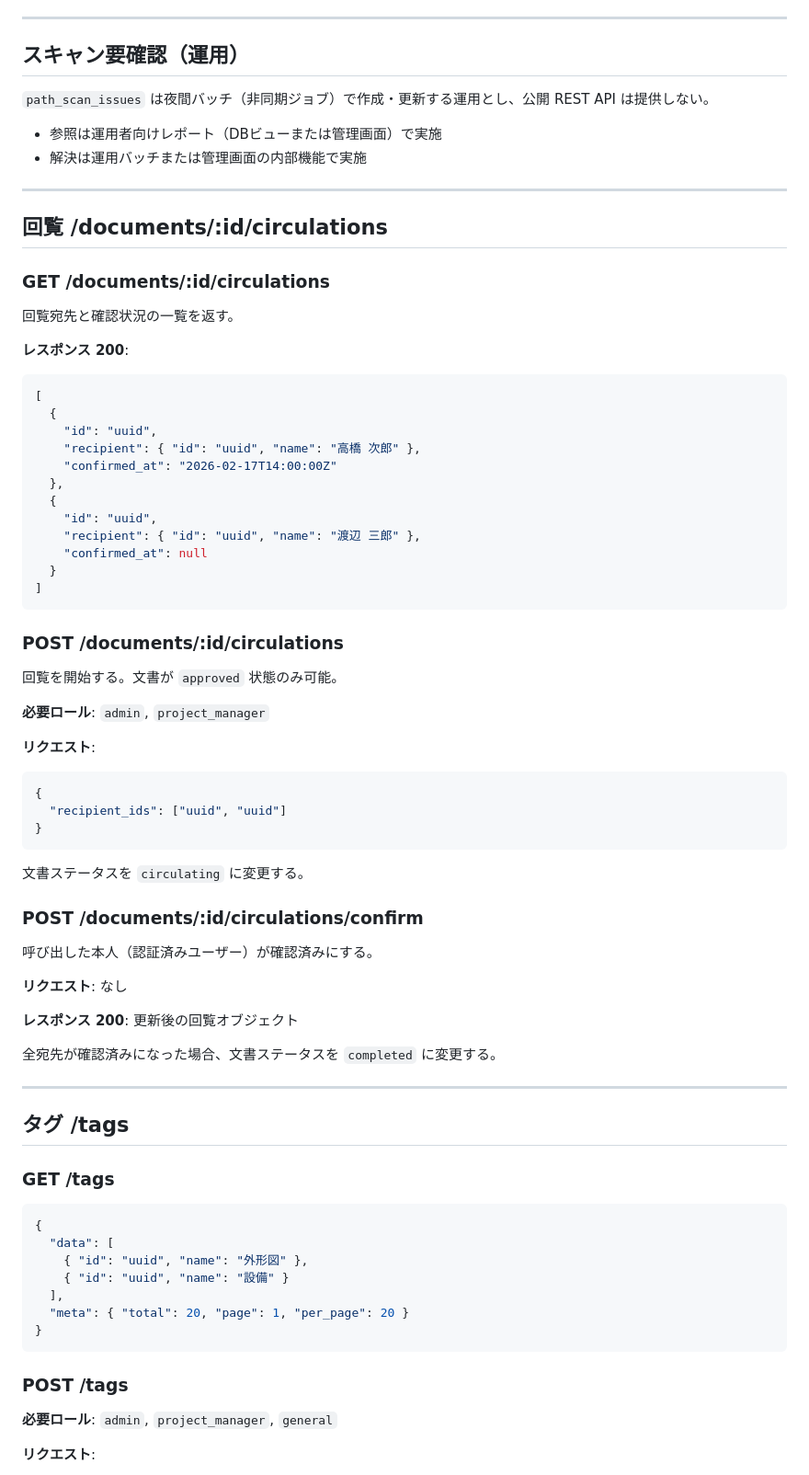
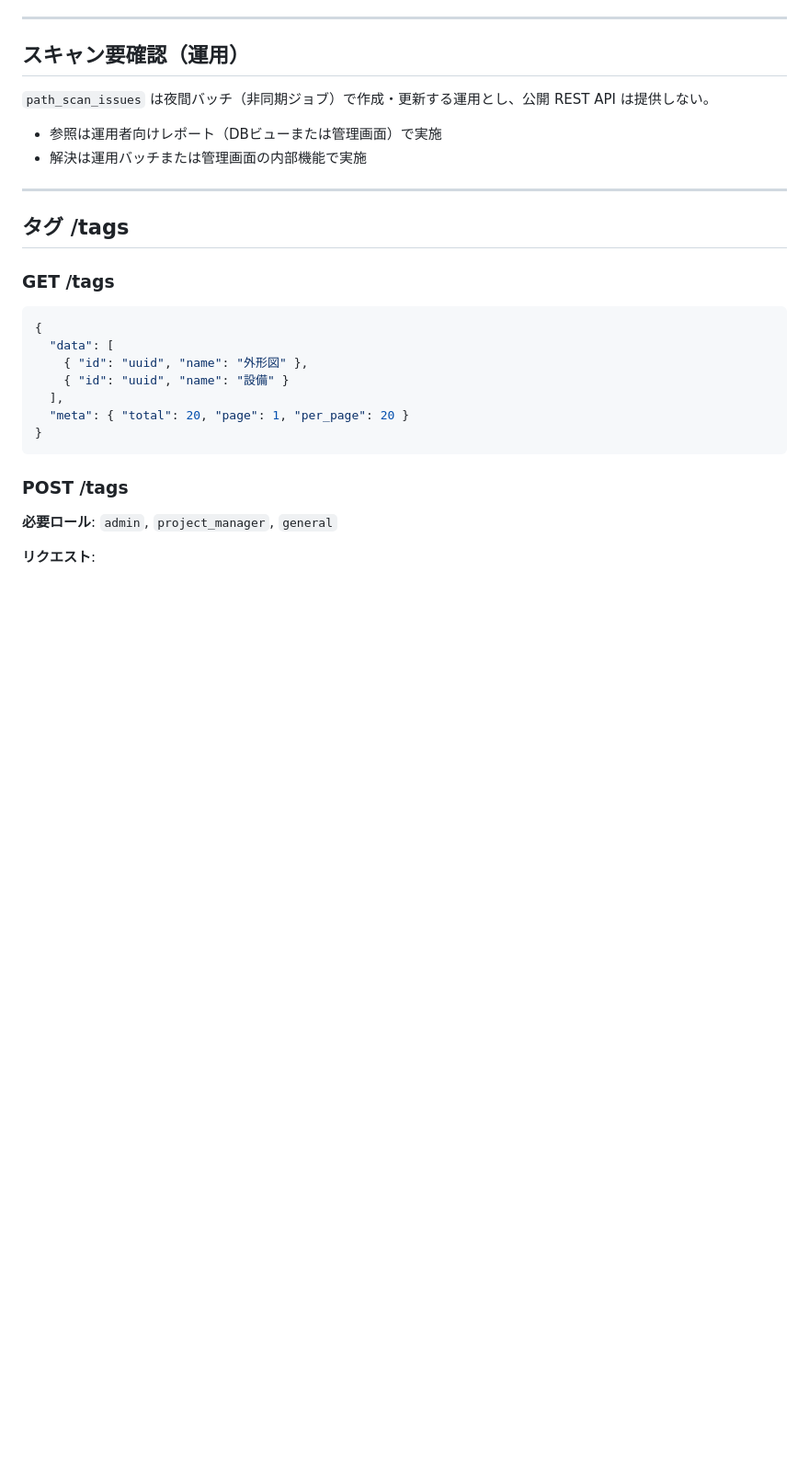
Before and after one commit to tagawa0525/doc_man, a Markdown page: docs/design/06_api.md, the part around the change. Shown at 92% size. Rendered like a GitHub page; blank space fills up the shorter version.

````diff
--- a/docs/design/06_api.md
+++ b/docs/design/06_api.md
@@ -646,57 +646,6 @@
 
 ---
 
-## 回覧 /documents/:id/circulations
-
-### GET /documents/:id/circulations
-
-回覧宛先と確認状況の一覧を返す。
-
-**レスポンス 200**:
-
-```json
-[
-  {
-    "id": "uuid",
-    "recipient": { "id": "uuid", "name": "高橋 次郎" },
-    "confirmed_at": "2026-02-17T14:00:00Z"
-  },
-  {
-    "id": "uuid",
-    "recipient": { "id": "uuid", "name": "渡辺 三郎" },
-    "confirmed_at": null
-  }
-]
-```
-
-### POST /documents/:id/circulations
-
-回覧を開始する。文書が `approved` 状態のみ可能。
-
-**必要ロール**: `admin`, `project_manager`
-
-**リクエスト**:
-
-```json
-{
-  "recipient_ids": ["uuid", "uuid"]
-}
-```
-
-文書ステータスを `circulating` に変更する。
-
-### POST /documents/:id/circulations/confirm
-
-呼び出した本人（認証済みユーザー）が確認済みにする。
-
-**リクエスト**: なし
-
-**レスポンス 200**: 更新後の回覧オブジェクト
-
-全宛先が確認済みになった場合、文書ステータスを `completed` に変更する。
-
----
-
 ## タグ /tags
 
 ### GET /tags
````
Also changed, not shown: docs/design/03_tables.md (+4 -30 lines), docs/design/05_approval_flow.md (+5 -50 lines).
